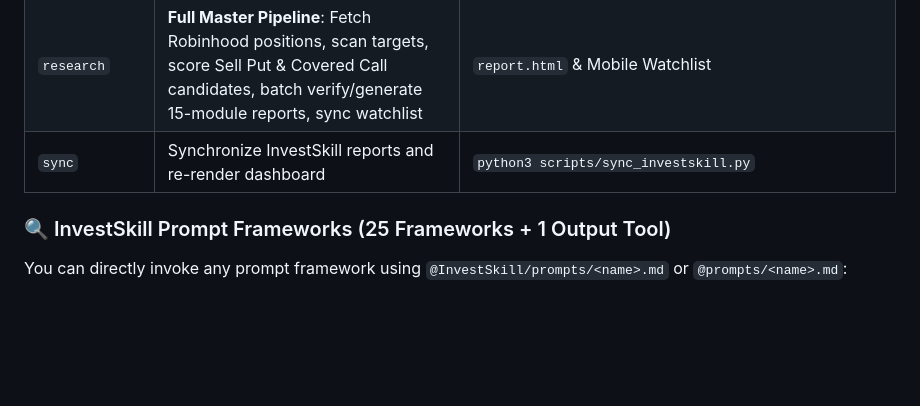
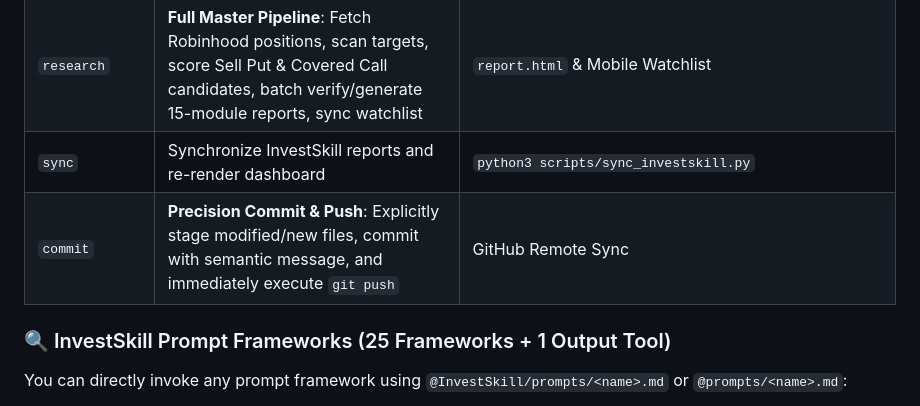
Before and after one commit to iamtroyh/the-sell-put-king, a Markdown page: GEMINI.md, the part around the change. GitHub-like rendering; blank space fills up the shorter version.

Commit message:
docs: add auto git-push trigger rule on commit command

```diff
--- a/GEMINI.md
+++ b/GEMINI.md
@@ -12,6 +12,7 @@ This workspace combines **The Sell Put King** (Quantitative Options Strategy & R
 | `<TICKER>` or `research <TICKER>` | **Single-Ticker Deep Research**: Generate 15-module institutional report for `<TICKER>` (e.g., `NVDA`, `AAPL`, `分析 TSLA`, `MSFT 研报`) | `InvestSkill/output/{TICKER}_report_{DATE}.html` + embedded into `report.html` Tab 2 |
 | `research` | **Full Master Pipeline**: Fetch Robinhood positions, scan targets, score Sell Put & Covered Call candidates, batch verify/generate 15-module reports, sync watchlist | `report.html` & Mobile Watchlist |
 | `sync` | Synchronize InvestSkill reports and re-render dashboard | `python3 scripts/sync_investskill.py` |
+| `commit` | **Precision Commit & Push**: Explicitly stage modified/new files, commit with semantic message, and immediately execute `git push` | GitHub Remote Sync |
 
 ### 🔍 InvestSkill Prompt Frameworks (25 Frameworks + 1 Output Tool)
 You can directly invoke any prompt framework using `@InvestSkill/prompts/<name>.md` or `@prompts/<name>.md`:
```
